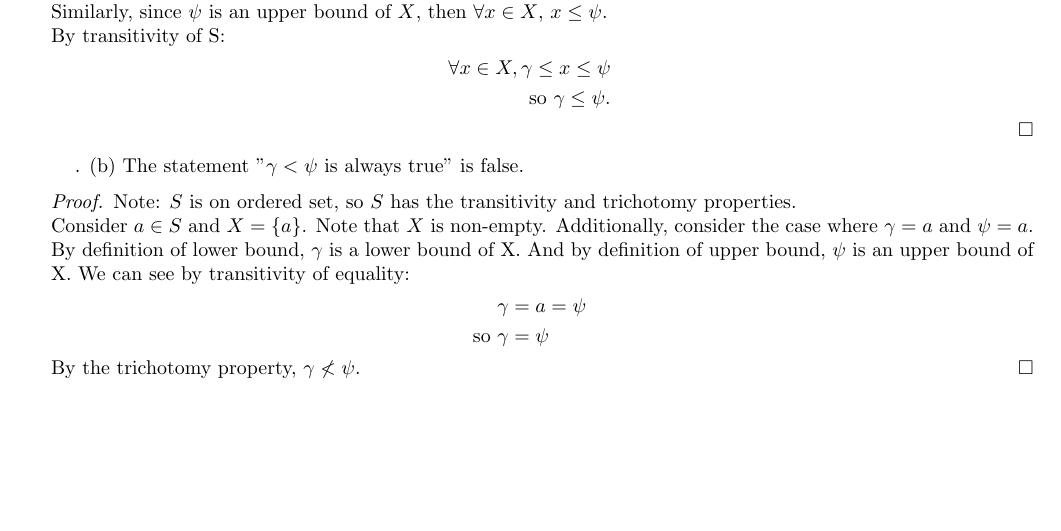
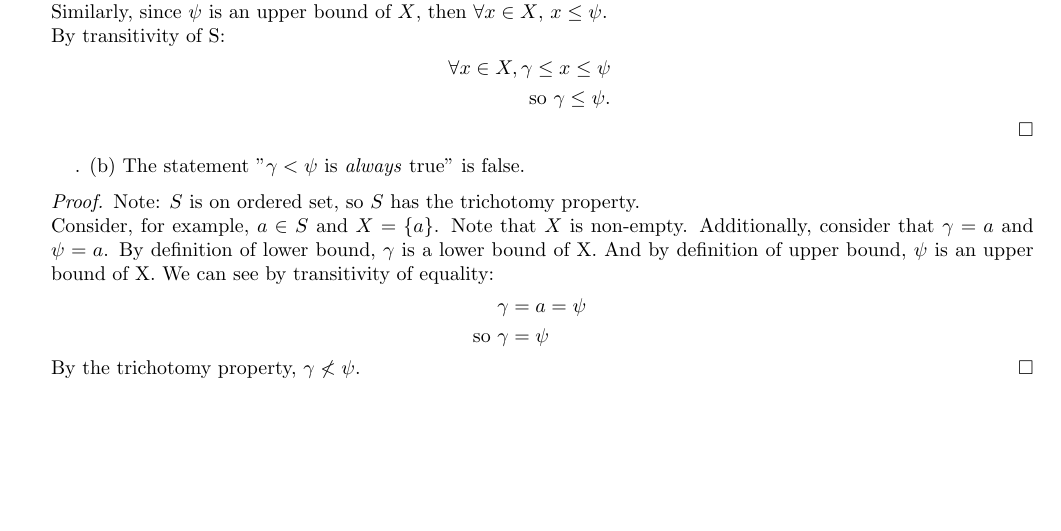
Before and after one commit to cjblink1/Reals366, a LaTeX problem sheet (hw2.tex): part of page 2 of 2, cut so that both start at the same text. Compiled offline with pdfLaTeX.

Commit message:
Let's make problem 2 a bit clearer

```diff
--- a/hw2.tex
+++ b/hw2.tex
@@ -113,11 +113,11 @@ By transitivity of S:
 \end{align*}
 
 \end{proof}.
-(b) The statement "$\gamma<\psi$ is always true" is false.
+(b) The statement "$\gamma<\psi$ is \emph{always} true" is false.
 \begin{proof}
-Note: $S$ is on ordered set, so $S$ has the transitivity and trichotomy properties. \\
-Consider $a\in S$ and $X = \{a\}$. Note that $X$ is non-empty.
-Additionally, consider the case where $\gamma = a$ and $\psi = a$.
+Note: $S$ is on ordered set, so $S$ has the trichotomy property. \\
+Consider, for example, $a\in S$ and $X = \{a\}$. Note that $X$ is non-empty.
+Additionally, consider that $\gamma = a$ and $\psi = a$.
 By definition of lower bound, $\gamma$ is a lower bound of X.
 And by definition of upper bound, $\psi$ is an upper bound of X.
 We can see by transitivity of equality:
```
